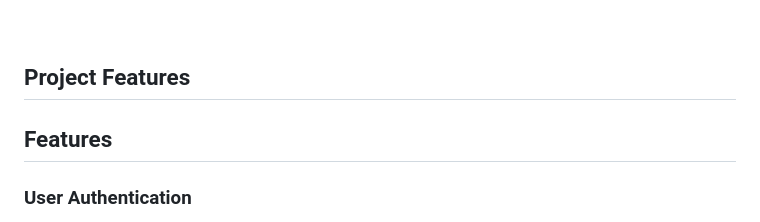
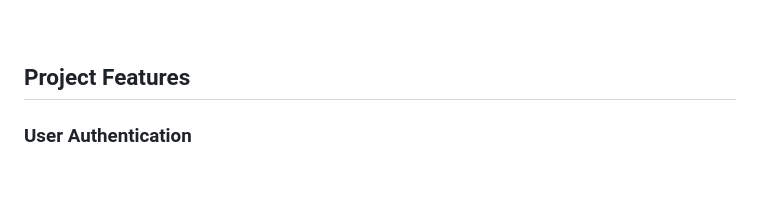
Before and after one commit to sayed8901/job_portal_system_backend, a Markdown page: README.md, the part around the change. Rendered like a GitHub page; blank space fills up the shorter version.

Commit message:
Readme text modified

```diff
--- a/README.md
+++ b/README.md
@@ -26,8 +26,6 @@ Additionally, the use of **PostgreSQL** ensures reliable data handling and scala
 <br>
 
 ## Project Features
-
-## Features
 
 ### User Authentication
 
```
